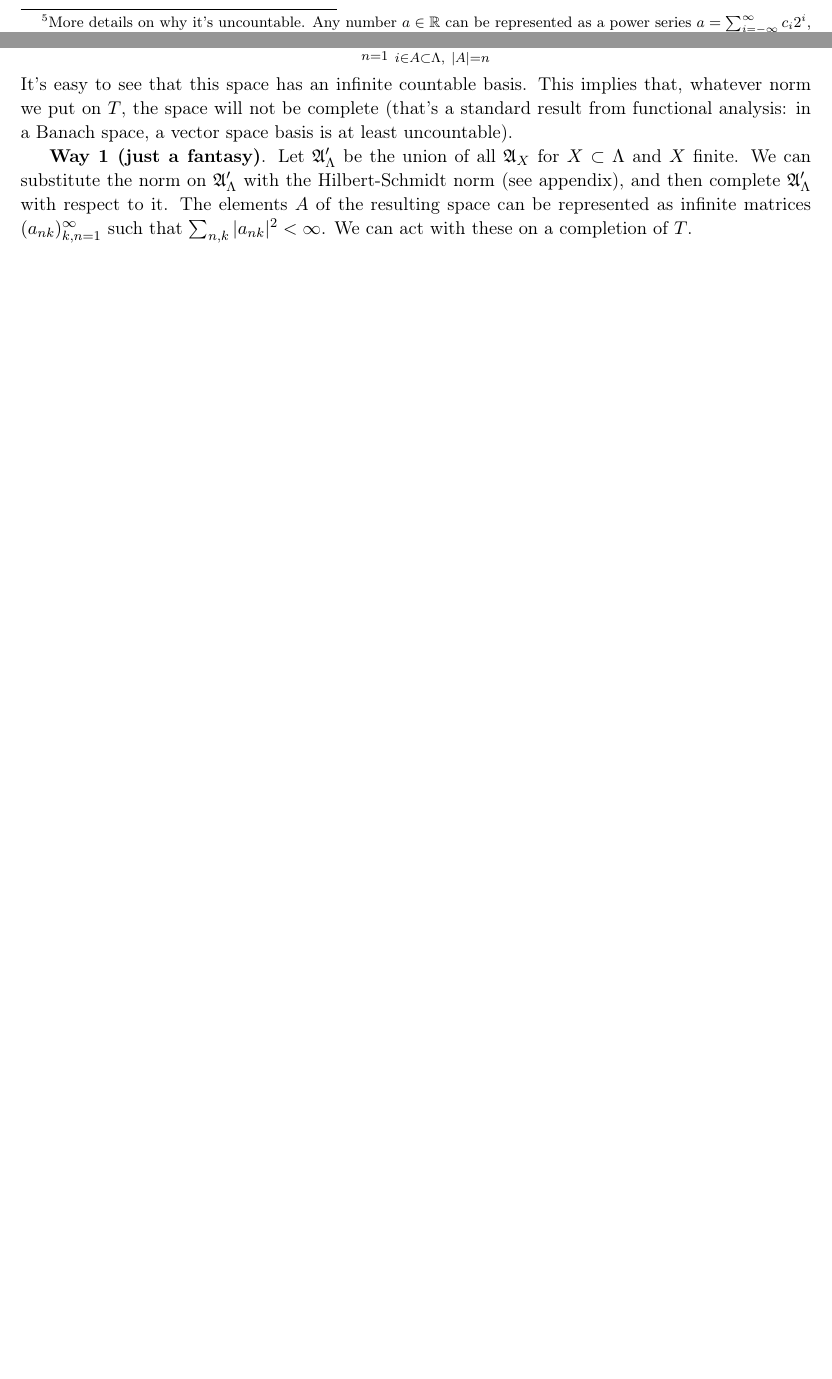
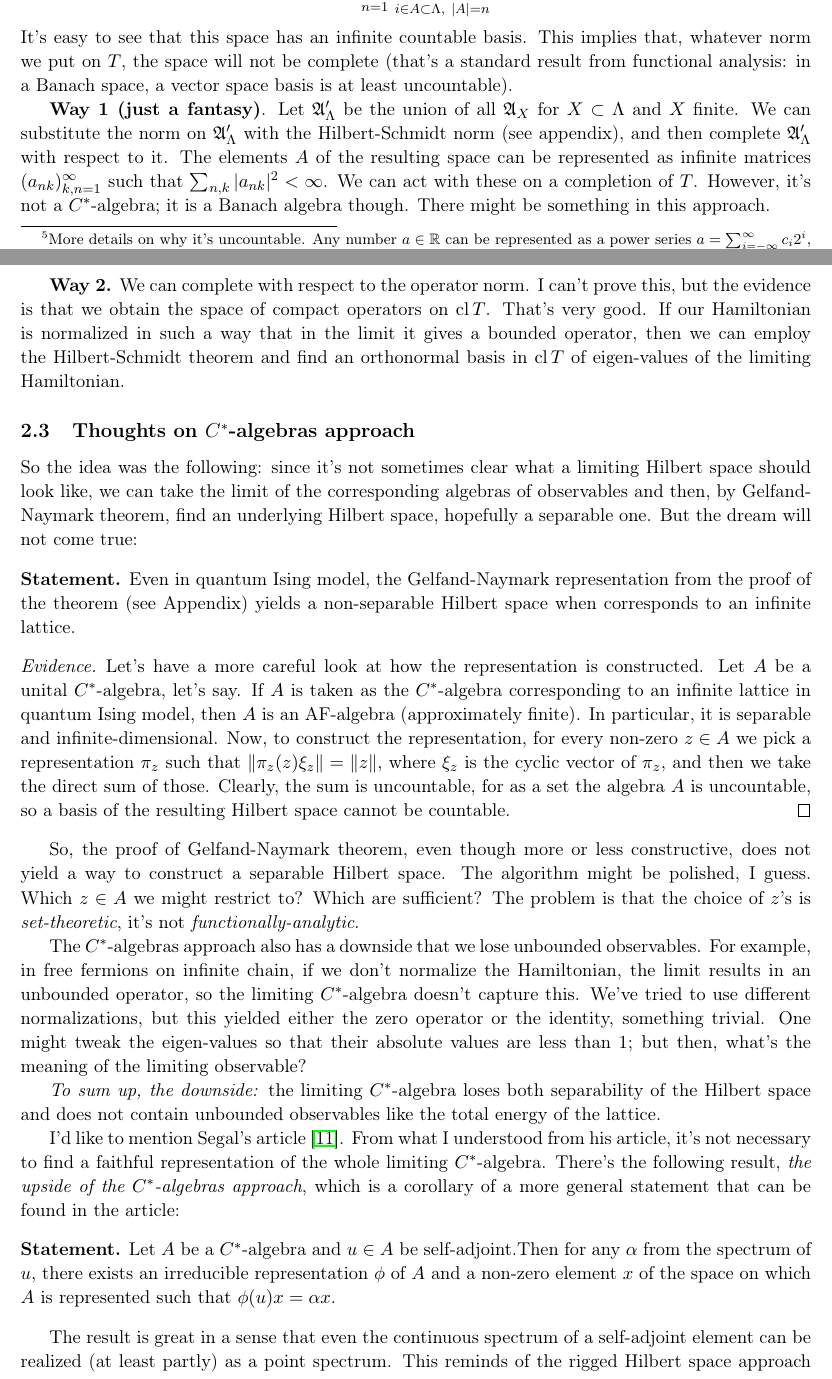
Before and after one commit to Grabovskii/NSF-Lattice-theories-2020, a LaTeX document (nsf.tex, which reads main_stage.tex): two parts of pages 7 and 8 of 27 before the commit and two parts of pages 8 and 9 of 29 after it, joined at a grey line, cut so that both start at the same text, the shorter picture padded with empty space. Compiled offline with pdfLaTeX.

Commit message:
C*-algebras approach
Added a subsection to the second section of reflections on the topic of C*-algebras

```diff
--- a/main_stage.tex
+++ b/main_stage.tex
@@ -48,7 +48,9 @@ T:=\bigoplus_{n=1}^\infty \, \bigotimes_{i \in A \subset \Lambda, \ |A| = n} H_i
 \]
 It's easy to see that this space has an infinite countable basis. This implies that, whatever norm we put on $T$, the space will not be complete (that's a standard result from functional analysis: in a Banach space, a vector space basis is at least uncountable).
 
-\textbf{Way 1 (just a fantasy)}. Let $\mathfrak A_{\Lambda}^\prime$ be the union of all $\mathfrak A_X$ for $X \subset \Lambda$ and $X$ finite. We can substitute the norm on $\mathfrak A_{\Lambda}^\prime$ with the Hilbert-Schmidt norm (see appendix), and then complete $\mathfrak A_{\Lambda}^\prime$ with respect to it. The elements $A$ of the resulting space can be represented as infinite matrices $(a_{nk})_{k,n = 1}^{\infty}$ such that $\sum_{n,k} |a_{nk}|^2 < \infty$. We can act with these on a completion of $T$.
+\textbf{Way 1 (just a fantasy)}. Let $\mathfrak A_{\Lambda}^\prime$ be the union of all $\mathfrak A_X$ for $X \subset \Lambda$ and $X$ finite. We can substitute the norm on $\mathfrak A_{\Lambda}^\prime$ with the Hilbert-Schmidt norm (see appendix), and then complete $\mathfrak A_{\Lambda}^\prime$ with respect to it. The elements $A$ of the resulting space can be represented as infinite matrices $(a_{nk})_{k,n = 1}^{\infty}$ such that $\sum_{n,k} |a_{nk}|^2 < \infty$. We can act with these on a completion of $T$. However, it's not a $C^*$-algebra; it is a Banach algebra though. There might be something in this approach.
+
+\textbf{Way 2.} We can complete with respect to the operator norm. I can't prove this, but the evidence is that we obtain the space of compact operators on $\cl T$. That's very good. If our Hamiltonian is normalized in such a way that in the limit it gives a bounded operator, then we can employ the Hilbert-Schmidt theorem and find an orthonormal basis in $\cl T$ of eigen-values of the limiting Hamiltonian.
 
 %\begin{fur}
 %I see so far two ways one can go here, I need to delve into both of them. One way leads to Hilbert-Schmidt operators (if we had a different norm at the begininning), the other (assuming the operator norm), I guess, leads to compact operators. I think we need to study both these cases. Reference \cite{conway} tells how to realize the first way (page 268).
@@ -60,3 +62,28 @@ It's easy to see that this space has an infinite countable basis. This implies t
 %\begin{fur}
 %I haven't understood yet how the completion of such a space looks like. In the process of looking this up and at the same time I'm pondering over this.
 %\end{fur}
+
+\subsection{Thoughts on $C^*$-algebras approach}
+So the idea was the following: since it's not sometimes clear what a limiting Hilbert space should look like, we can take the limit of the corresponding algebras of observables and then, by Gelfand-Naymark theorem, find an underlying Hilbert space, hopefully a separable one. But the dream will not come true:
+\begin{statement}
+Even in quantum Ising model, the Gelfand-Naymark representation from the proof of the theorem (see Appendix) yields a non-separable Hilbert space when corresponds to an infinite lattice.
+\end{statement}
+\begin{proof}[Evidence]
+Let's have a more careful look at how the representation is constructed. Let $A$ be a unital $C^*$-algebra, let's say. If $A$ is taken as the $C^*$-algebra corresponding to an infinite lattice in quantum Ising model, then $A$ is an AF-algebra (approximately finite). In particular, it is separable and infinite-dimensional. Now, to construct the representation, for every non-zero $z \in A$ we pick a representation $\pi_z$ such that $\|\pi_z(z)\xi_z\| = \|z\|$, where $\xi_z$ is the cyclic vector of $\pi_z$, and then we take the direct sum of those. Clearly, the sum is uncountable, for as a set the algebra $A$ is uncountable, so a basis of the resulting Hilbert space cannot be countable.
+\end{proof}
+So, the proof of Gelfand-Naymark theorem, even though more or less constructive, does not yield a way to construct a separable Hilbert space. The algorithm might be polished, I guess. Which $z \in A$ we might restrict to? Which are sufficient? The problem is that the choice of $z$'s is \emph{set-theoretic}, it's not \emph{functionally-analytic}.
+
+The $C^*$-algebras approach also has a downside that we lose unbounded observables. For example, in free fermions on infinite chain, if we don't normalize the Hamiltonian, the limit results in an unbounded operator, so the limiting $C^*$-algebra doesn't capture this. We've tried to use different normalizations, but this yielded either the zero operator or the identity, something trivial. One might tweak the eigen-values so that their absolute values are less than $1$; but then, what's the meaning of the limiting observable?
+
+\emph{To sum up, the downside:} the limiting $C^*$-algebra loses both separability of the Hilbert space and does not contain unbounded observables like the total energy of the lattice.
+
+I'd like to mention Segal's article \cite{segal}. From what I understood from his article, it's not necessary to find a faithful representation of the whole limiting $C^*$-algebra. There's the following result, \emph{the upside of the $C^*$-algebras approach}, which is a corollary of a more general statement that can be found in the article:
+\begin{statement}
+Let $A$ be a $C^*$-algebra and $u \in A$ be self-adjoint.Then for any $\alpha$ from the spectrum of $u$, there exists an irreducible representation $\phi$ of $A$ and a non-zero element $x$ of the space on which $A$ is represented such that $\phi(u)x = \alpha x$.
+\end{statement}
+The result is great in a sense that even the continuous spectrum of a self-adjoint element can be realized (at least partly) as a point spectrum. This reminds of the rigged Hilbert space approach that also gives a way to realize the continuum spectrum as a point one (through generalized eigen-values).
+
+
+\begin{fur}
+Segal in \cite{segal} mentions that it's actually not an issue that unbounded operators don't land in the limiting $C^*$-algebras, for they can be treated in terms of bounded operators. What did he mean?
+\end{fur}
```
Also changed, not shown: nsf.tex (+1 -0 lines), qed2.tex (+1 -1 lines), nsf.pdf, 4 other files.
